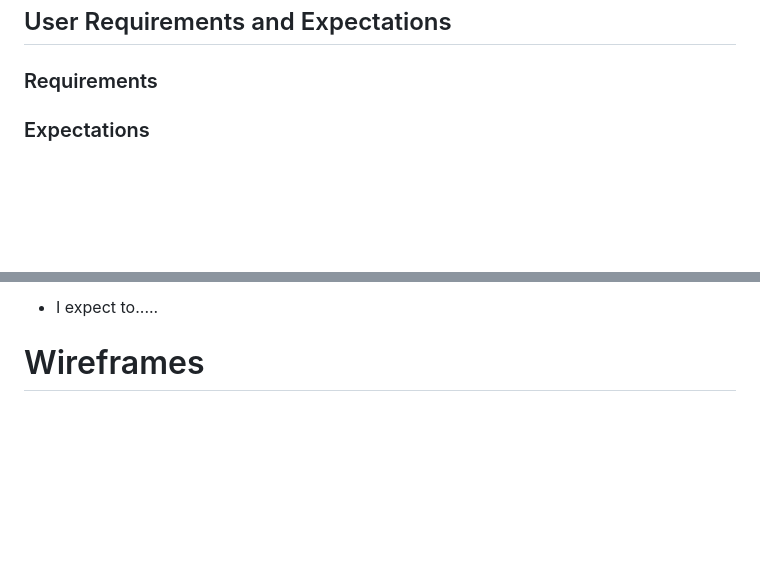
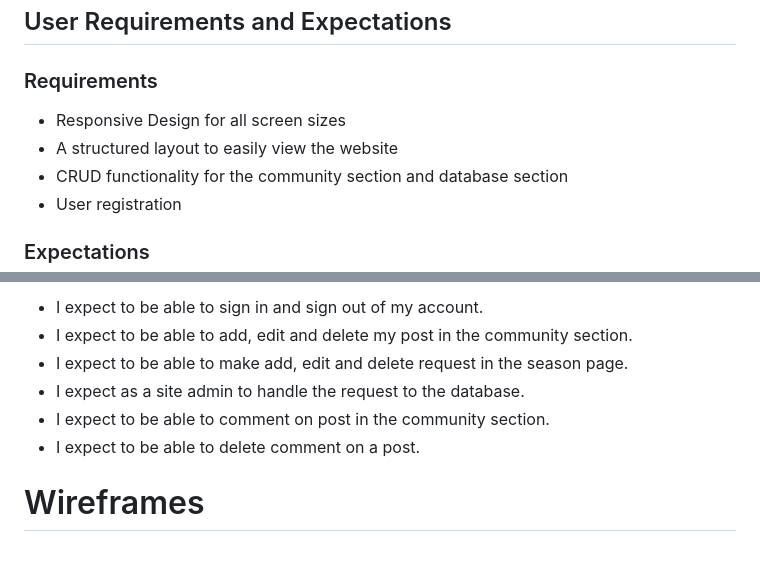
Before and after one commit to IzzyLeech/terok-nor-station, a Markdown page: README.md, 2 parts joined by grey strips. Rendered like a GitHub page; blank space fills up the shorter version.

Commit message:
add requirments and expection to the read.md

```diff
--- a/README.md
+++ b/README.md
@@ -83,5 +83,9 @@ A user of Terok Nor station could generally be a fan of Star Trek of all ages. I
 
 ### Requirements
 
+* Responsive Design for all screen sizes
+* A structured layout to easily view the website
+* CRUD functionality for the community section and database section
+* User registration
 
 ### Expectations
@@ -89,6 +92,10 @@ A user of Terok Nor station could generally be a fan of Star Trek of all ages. I
 
-* I expect to.....
-
+* I expect to be able to sign in and sign out of my account.
+* I expect to be able to add, edit and delete my post in the community section.
+* I expect to be able to make add, edit and delete request in the season page.
+* I expect as a site admin to handle the request to the database.
+* I expect to be able to comment on post in the community section.
+* I expect to be able to delete comment on a post.
 
 
 # Wireframes
```
Also changed, not shown: other parts of README.md (+0 -1 lines).
